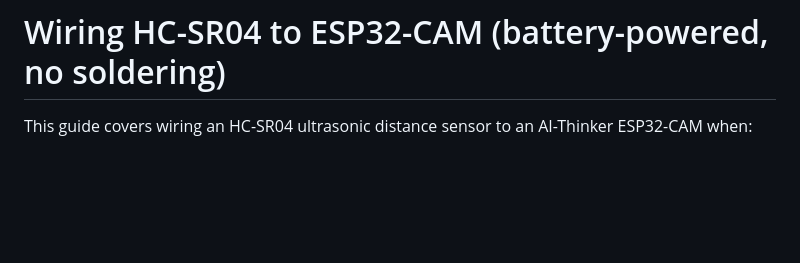
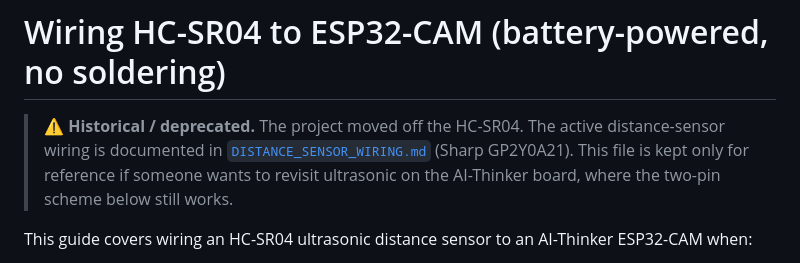
Before and after one commit to Mc231/Esp32Car, a Markdown page: docs/ULTRASONIC_WIRING.md, the part around the change. Drawn GitHub-style; blank space fills up the shorter version.

```diff
--- a/docs/ULTRASONIC_WIRING.md
+++ b/docs/ULTRASONIC_WIRING.md
@@ -1,4 +1,11 @@
 # Wiring HC-SR04 to ESP32-CAM (battery-powered, no soldering)
+
+> ⚠️ **Historical / deprecated.** The project moved off the HC-SR04. The
+> active distance-sensor wiring is documented in
+> [`DISTANCE_SENSOR_WIRING.md`](./DISTANCE_SENSOR_WIRING.md) (Sharp GP2Y0A21).
+> This file is kept only for reference if someone wants to revisit
+> ultrasonic on the AI-Thinker board, where the two-pin scheme below
+> still works.
 
 This guide covers wiring an HC-SR04 ultrasonic distance sensor to an AI-Thinker ESP32-CAM when:
 
```
Also changed, not shown: docs/DISTANCE_SENSOR_WIRING.md (added, +184 -0 lines).
